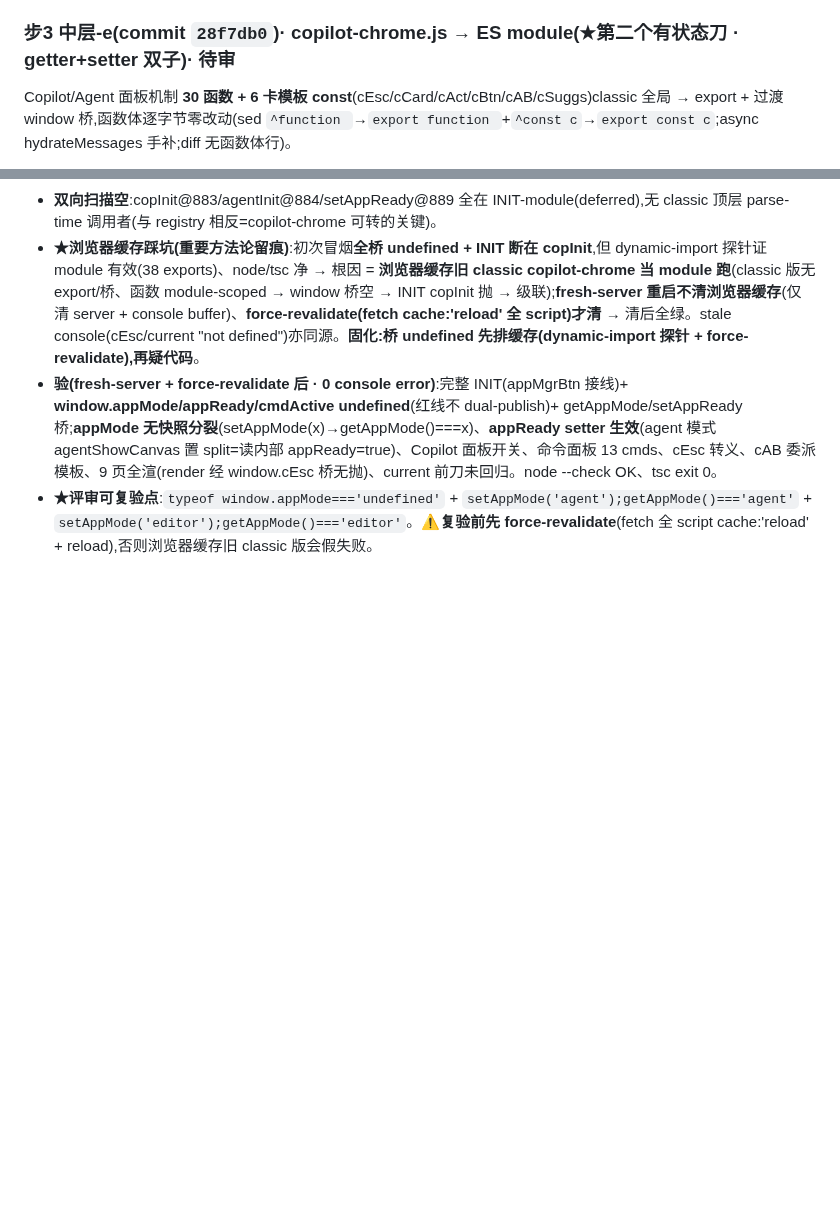
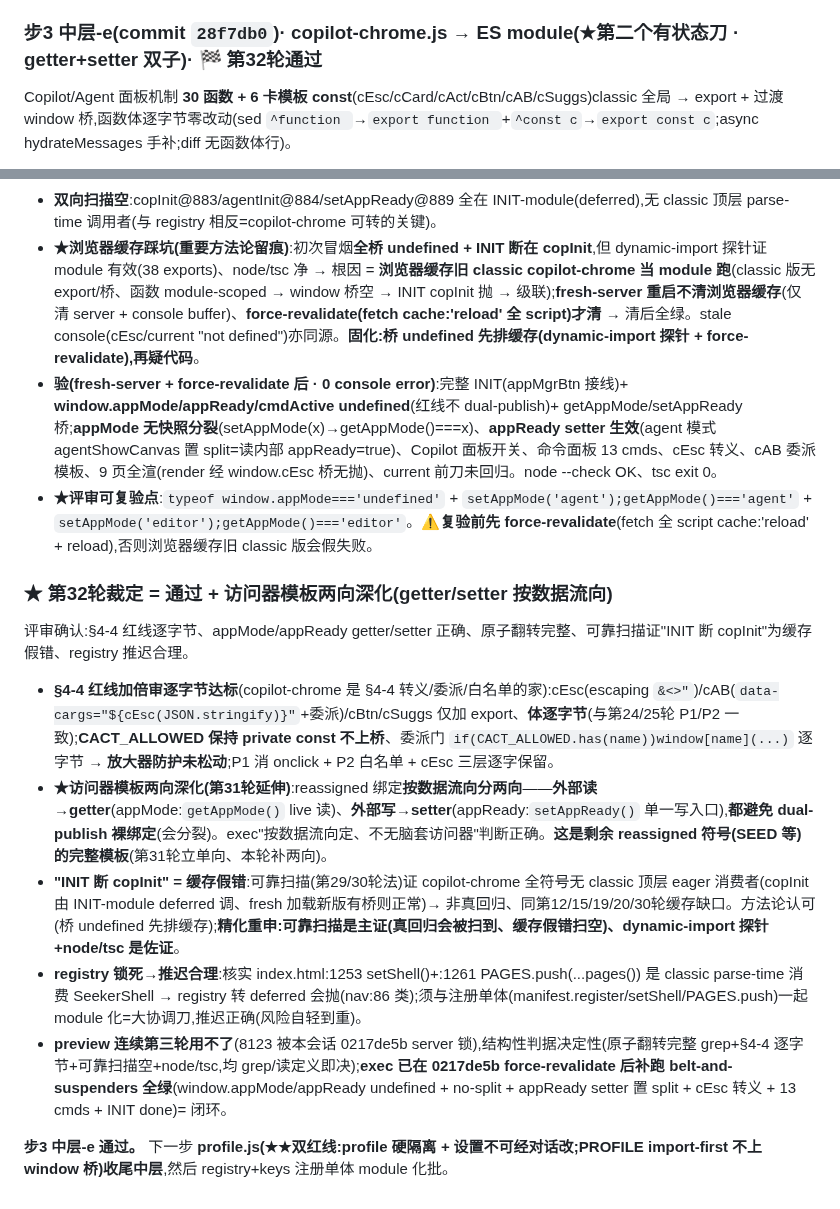
Before and after one commit to aklmans/seeker, a Markdown page: docs/review-log.md, 2 parts joined by grey strips. Drawn GitHub-style; blank space fills up the shorter version.

Commit message:
docs(review-log):步3 中层-e copilot-chrome 第32轮通过 + 访问器模板两向深化
评审确认 §4-4 逐字节 + getter/setter 正确。★模板两向深化:reassigned 按数据流向分
——外部读→getter、外部写→setter,都避免 dual-publish 裸绑定(SEED 等剩余符号完整模板)。
"INIT 断 copInit"=缓存假错(可靠扫描独立证)。belt-and-suspenders 补冒烟全绿闭环。

Co-Authored-By: Claude Opus 4.8 <noreply@anthropic.com>

```diff
--- a/docs/review-log.md
+++ b/docs/review-log.md
@@ -924,7 +924,7 @@ grep 全仓:`setState=` **仅 index.html:986 初始声明** `let setState={...}`
 - **keys.js**:消费者仅 `initKeys()`@886(INIT-module 运行时)+ `keysHelpHTML()` 体 → 技术可转,但已 @ts-check 干净 IIFE、现在转只是薄 tag-flip(真 export/import 同样卡在 classic inline 消费者)→ 与 registry 同批推迟。
 - **copilot-chrome.js**:@ts-nocheck + 有状态 = 唯一真正受益的刀 → 本轮做。
 
-### 步3 中层-e(commit `28f7db0`)· copilot-chrome.js → ES module(★第二个有状态刀 · getter+setter 双子)· 待审
+### 步3 中层-e(commit `28f7db0`)· copilot-chrome.js → ES module(★第二个有状态刀 · getter+setter 双子)· 🏁 第32轮通过
 Copilot/Agent 面板机制 **30 函数 + 6 卡模板 const**(cEsc/cCard/cAct/cBtn/cAB/cSuggs)classic 全局 → export + 过渡 window 桥,函数体逐字节零改动(sed `^function `→`export function `+`^const c`→`export const c`;async hydrateMessages 手补;diff 无函数体行)。
 - **★两个有状态符号方向相反,验证第31轮分支 litmus 覆盖两向**:
   - **`appMode`**(`let appMode='editor'`,内部写 `setAppMode`@93 唯一写者、外部读 index keys 1214/1215/1240)= **reassigned + 外部读者** → `getAppMode()` **getter**(同 current);同刀翻转 3 外部读者 `appMode==='agent'`→`getAppMode()==='agent'`;不上 appMode 桥。
@@ -935,3 +935,13 @@ Copilot/Agent 面板机制 **30 函数 + 6 卡模板 const**(cEsc/cCard/cAct/cBt
 - **★浏览器缓存踩坑(重要方法论留痕)**:初次冒烟**全桥 undefined + INIT 断在 copInit**,但 dynamic-import 探针证 module 有效(38 exports)、node/tsc 净 → 根因 = **浏览器缓存旧 classic copilot-chrome 当 module 跑**(classic 版无 export/桥、函数 module-scoped → window 桥空 → INIT copInit 抛 → 级联);**fresh-server 重启不清浏览器缓存**(仅清 server + console buffer)、**force-revalidate(fetch cache:'reload' 全 script)才清** → 清后全绿。stale console(cEsc/current "not defined")亦同源。**固化:桥 undefined 先排缓存(dynamic-import 探针 + force-revalidate),再疑代码**。
 - **验(fresh-server + force-revalidate 后 · 0 console error)**:完整 INIT(appMgrBtn 接线)+ **window.appMode/appReady/cmdActive undefined**(红线不 dual-publish)+ getAppMode/setAppReady 桥;**appMode 无快照分裂**(setAppMode(x)→getAppMode()===x)、**appReady setter 生效**(agent 模式 agentShowCanvas 置 split=读内部 appReady=true)、Copilot 面板开关、命令面板 13 cmds、cEsc 转义、cAB 委派模板、9 页全渲(render 经 window.cEsc 桥无抛)、current 前刀未回归。node --check OK、tsc exit 0。
 - **★评审可复验点**:`typeof window.appMode==='undefined'` + `setAppMode('agent');getAppMode()==='agent'` + `setAppMode('editor');getAppMode()==='editor'`。**⚠复验前先 force-revalidate**(fetch 全 script cache:'reload' + reload),否则浏览器缓存旧 classic 版会假失败。
+
+### ★ 第32轮裁定 = 通过 + 访问器模板**两向深化**(getter/setter 按数据流向)
+评审确认:§4-4 红线逐字节、appMode/appReady getter/setter 正确、原子翻转完整、可靠扫描证"INIT 断 copInit"为缓存假错、registry 推迟合理。
+- **§4-4 红线加倍审逐字节达标**(copilot-chrome 是 §4-4 转义/委派/白名单的家):cEsc(escaping `&<>"`)/cAB(`data-cargs="${cEsc(JSON.stringify)}"`+委派)/cBtn/cSuggs 仅加 export、**体逐字节**(与第24/25轮 P1/P2 一致);**CACT_ALLOWED 保持 private const 不上桥**、委派门 `if(CACT_ALLOWED.has(name))window[name](...)` 逐字节 → **放大器防护未松动**;P1 消 onclick + P2 白名单 + cEsc 三层逐字保留。
+- **★访问器模板两向深化(第31轮延伸)**:reassigned 绑定**按数据流向分两向**——**外部读→getter**(appMode:`getAppMode()` live 读)、**外部写→setter**(appReady:`setAppReady()` 单一写入口),**都避免 dual-publish 裸绑定**(会分裂)。exec"按数据流向定、不无脑套访问器"判断正确。**这是剩余 reassigned 符号(SEED 等)的完整模板**(第31轮立单向、本轮补两向)。
+- **"INIT 断 copInit" = 缓存假错**:可靠扫描(第29/30轮法)证 copilot-chrome 全符号无 classic 顶层 eager 消费者(copInit 由 INIT-module deferred 调、fresh 加载新版有桥则正常)→ 非真回归、同第12/15/19/20/30轮缓存缺口。方法论认可(桥 undefined 先排缓存);**精化重申:可靠扫描是主证(真回归会被扫到、缓存假错扫空)、dynamic-import 探针+node/tsc 是佐证**。
+- **registry 锁死→推迟合理**:核实 index.html:1253 setShell()+:1261 PAGES.push(...pages()) 是 classic parse-time 消费 SeekerShell → registry 转 deferred 会抛(nav:86 类);须与注册单体(manifest.register/setShell/PAGES.push)一起 module 化=大协调刀,推迟正确(风险自轻到重)。
+- **preview 连续第三轮用不了**(8123 被本会话 0217de5b server 锁),结构性判据决定性(原子翻转完整 grep+§4-4 逐字节+可靠扫描空+node/tsc,均 grep/读定义即决);**exec 已在 0217de5b force-revalidate 后补跑 belt-and-suspenders 全绿**(window.appMode/appReady undefined + no-split + appReady setter 置 split + cEsc 转义 + 13 cmds + INIT done)= 闭环。
+
+**步3 中层-e 通过。** 下一步 **profile.js(★★双红线:profile 硬隔离 + 设置不可经对话改;PROFILE import-first 不上 window 桥)收尾中层**,然后 registry+keys 注册单体 module 化批。
```
